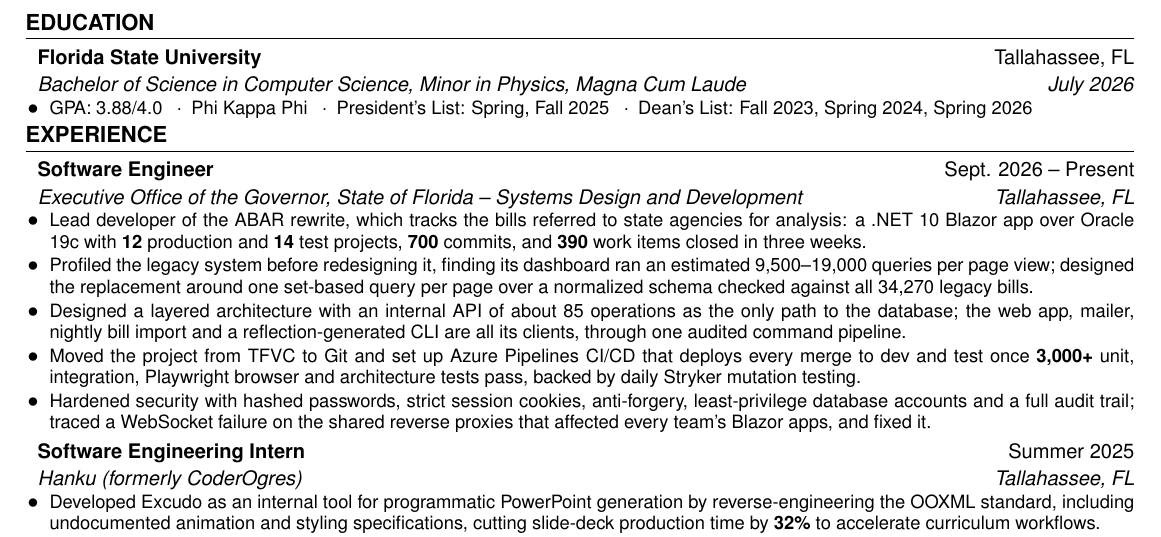
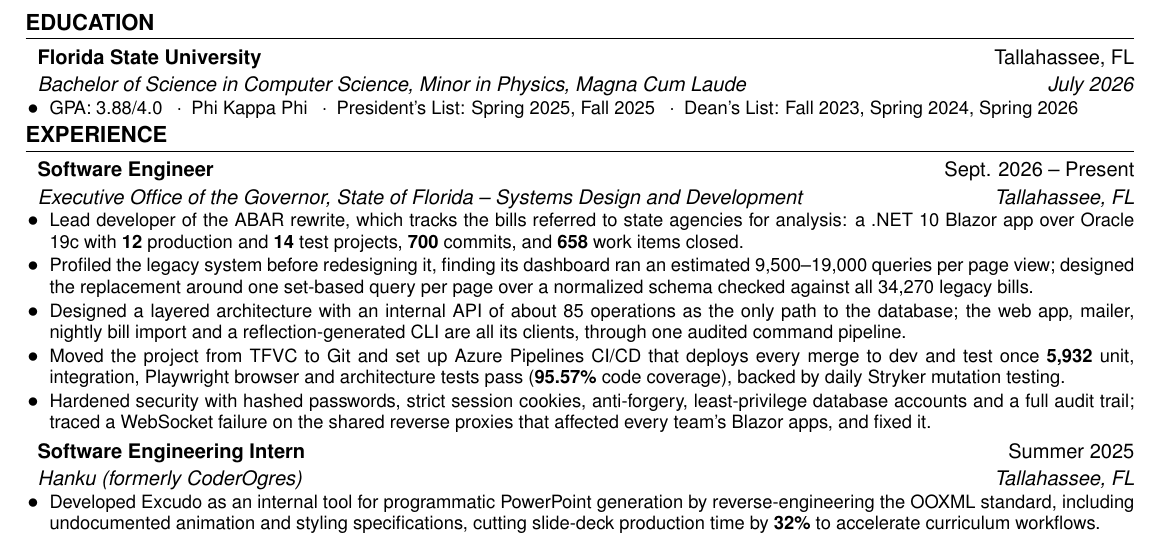
Before and after one commit to dylantcon/dev-resume, a LaTeX CV (connolly-resume.tex): part of the page, cut so that both start at the same text. Compiled offline with pdfLaTeX.

Commit message:
fix(exp): update test count, coverage and work items; restore full President's List terms

```diff
--- a/connolly-resume.tex
+++ b/connolly-resume.tex
@@ -106,7 +106,7 @@
         {Florida State University}{Tallahassee, FL}
         {Bachelor of Science in Computer Science, Minor in Physics, Magna Cum Laude}{July 2026}
     \resumeItemListStart
-        \resumeItem{GPA: 3.88/4.0 \enspace$\cdot$\enspace Phi Kappa Phi \enspace$\cdot$\enspace President's List: Spring, Fall 2025 \enspace$\cdot$\enspace Dean's List: Fall 2023, Spring 2024, Spring 2026}
+        \resumeItem{GPA: 3.88/4.0 \enspace$\cdot$\enspace Phi Kappa Phi \enspace$\cdot$\enspace President's List: Spring 2025, Fall 2025 \enspace$\cdot$\enspace Dean's List: Fall 2023, Spring 2024, Spring 2026}
     \resumeItemListEnd
 \resumeSubHeadingListEnd
 
@@ -118,10 +118,10 @@
         {Software Engineer}{Sept. 2026 -- Present}
         {Executive Office of the Governor, State of Florida -- Systems Design and Development}{Tallahassee, FL}
     \resumeItemListStart
-        \resumeItem{Lead developer of the ABAR rewrite, which tracks the bills referred to state agencies for analysis: a .NET 10 Blazor app over Oracle 19c with \textbf{12} production and \textbf{14} test projects, \textbf{700} commits, and \textbf{390} work items closed in three weeks.}
+        \resumeItem{Lead developer of the ABAR rewrite, which tracks the bills referred to state agencies for analysis: a .NET 10 Blazor app over Oracle 19c with \textbf{12} production and \textbf{14} test projects, \textbf{700} commits, and \textbf{658} work items closed.}
         \resumeItem{Profiled the legacy system before redesigning it, finding its dashboard ran an estimated 9,500--19,000 queries per page view; designed the replacement around one set-based query per page over a normalized schema checked against all 34,270 legacy bills.}
         \resumeItem{Designed a layered architecture with an internal API of about 85 operations as the only path to the database; the web app, mailer, nightly bill import and a reflection-generated CLI are all its clients, through one audited command pipeline.}
-        \resumeItem{Moved the project from TFVC to Git and set up Azure Pipelines CI/CD that deploys every merge to dev and test once \textbf{3,000+} unit, integration, Playwright browser and architecture tests pass, backed by daily Stryker mutation testing.}
+        \resumeItem{Moved the project from TFVC to Git and set up Azure Pipelines CI/CD that deploys every merge to dev and test once \textbf{5,932} unit, integration, Playwright browser and architecture tests pass (\textbf{95.57\%} code coverage), backed by daily Stryker mutation testing.}
         \resumeItem{Hardened security with hashed passwords, strict session cookies, anti-forgery, least-privilege database accounts and a full audit trail; traced a WebSocket failure on the shared reverse proxies that affected every team's Blazor apps, and fixed it.}
     \resumeItemListEnd
 
```
